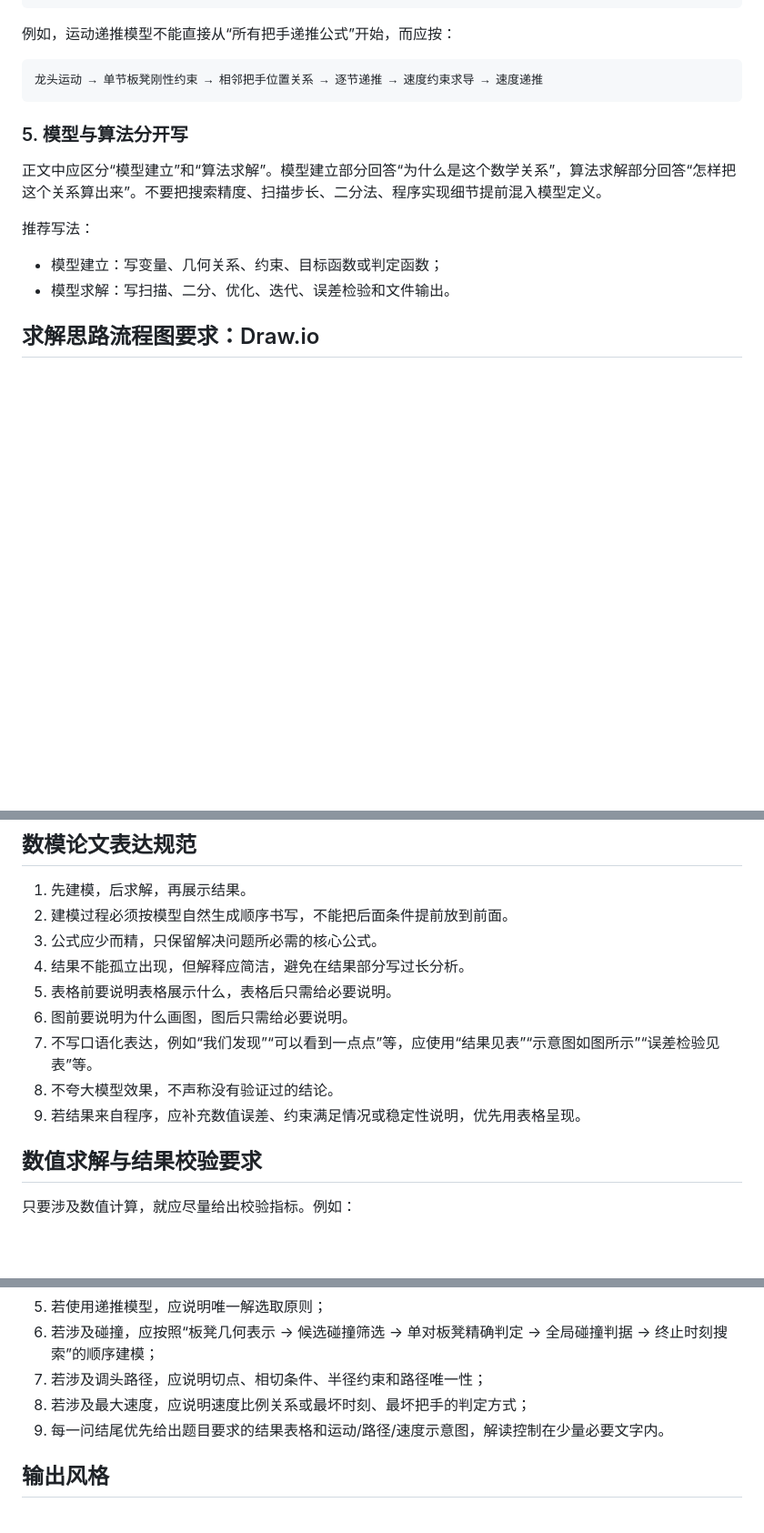
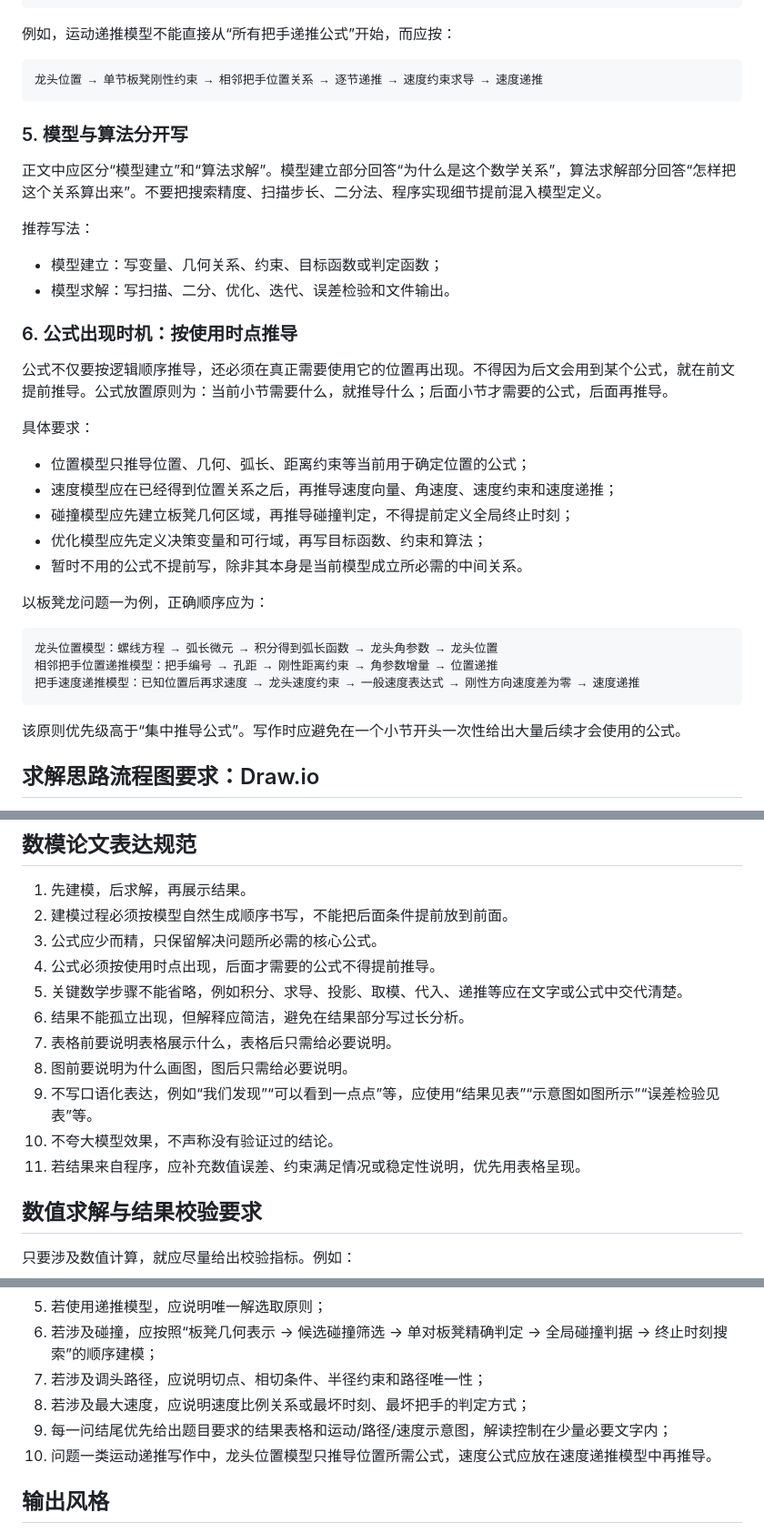
Before and after one commit to nobodykonwshim/Shumo, a Markdown page: skills/math_modeling/SKILL.md, 3 parts joined by grey strips. Shown at 91% size. GitHub-like rendering; blank space fills up the shorter version.

Commit message:
Add formula timing principle to modeling skill

````diff
--- a/skills/math_modeling/SKILL.md
+++ b/skills/math_modeling/SKILL.md
@@ -136,7 +136,7 @@ X.4 结果展示
 例如，运动递推模型不能直接从“所有把手递推公式”开始，而应按：
 
 ```text
-龙头运动 → 单节板凳刚性约束 → 相邻把手位置关系 → 逐节递推 → 速度约束求导 → 速度递推
+龙头位置 → 单节板凳刚性约束 → 相邻把手位置关系 → 逐节递推 → 速度约束求导 → 速度递推
 ```
 
 ### 5. 模型与算法分开写
@@ -147,6 +147,28 @@ X.4 结果展示
 
 - 模型建立：写变量、几何关系、约束、目标函数或判定函数；
 - 模型求解：写扫描、二分、优化、迭代、误差检验和文件输出。
+
+### 6. 公式出现时机：按使用时点推导
+
+公式不仅要按逻辑顺序推导，还必须在真正需要使用它的位置再出现。不得因为后文会用到某个公式，就在前文提前推导。公式放置原则为：当前小节需要什么，就推导什么；后面小节才需要的公式，后面再推导。
+
+具体要求：
+
+- 位置模型只推导位置、几何、弧长、距离约束等当前用于确定位置的公式；
+- 速度模型应在已经得到位置关系之后，再推导速度向量、角速度、速度约束和速度递推；
+- 碰撞模型应先建立板凳几何区域，再推导碰撞判定，不得提前定义全局终止时刻；
+- 优化模型应先定义决策变量和可行域，再写目标函数、约束和算法；
+- 暂时不用的公式不提前写，除非其本身是当前模型成立所必需的中间关系。
+
+以板凳龙问题一为例，正确顺序应为：
+
+```text
+龙头位置模型：螺线方程 → 弧长微元 → 积分得到弧长函数 → 龙头角参数 → 龙头位置
+相邻把手位置递推模型：把手编号 → 孔距 → 刚性距离约束 → 角参数增量 → 位置递推
+把手速度递推模型：已知位置后再求速度 → 龙头速度约束 → 一般速度表达式 → 刚性方向速度差为零 → 速度递推
+```
+
+该原则优先级高于“集中推导公式”。写作时应避免在一个小节开头一次性给出大量后续才会使用的公式。
 
 ## 求解思路流程图要求：Draw.io
 
@@ -233,12 +255,14 @@ p3_flow.png
 1. 先建模，后求解，再展示结果。
 2. 建模过程必须按模型自然生成顺序书写，不能把后面条件提前放到前面。
 3. 公式应少而精，只保留解决问题所必需的核心公式。
-4. 结果不能孤立出现，但解释应简洁，避免在结果部分写过长分析。
-5. 表格前要说明表格展示什么，表格后只需给必要说明。
-6. 图前要说明为什么画图，图后只需给必要说明。
-7. 不写口语化表达，例如“我们发现”“可以看到一点点”等，应使用“结果见表”“示意图如图所示”“误差检验见表”等。
-8. 不夸大模型效果，不声称没有验证过的结论。
-9. 若结果来自程序，应补充数值误差、约束满足情况或稳定性说明，优先用表格呈现。
+4. 公式必须按使用时点出现，后面才需要的公式不得提前推导。
+5. 关键数学步骤不能省略，例如积分、求导、投影、取模、代入、递推等应在文字或公式中交代清楚。
+6. 结果不能孤立出现，但解释应简洁，避免在结果部分写过长分析。
+7. 表格前要说明表格展示什么，表格后只需给必要说明。
+8. 图前要说明为什么画图，图后只需给必要说明。
+9. 不写口语化表达，例如“我们发现”“可以看到一点点”等，应使用“结果见表”“示意图如图所示”“误差检验见表”等。
+10. 不夸大模型效果，不声称没有验证过的结论。
+11. 若结果来自程序，应补充数值误差、约束满足情况或稳定性说明，优先用表格呈现。
 
 ## 数值求解与结果校验要求
 
@@ -264,7 +288,8 @@ p3_flow.png
 6. 若涉及碰撞，应按照“板凳几何表示 → 候选碰撞筛选 → 单对板凳精确判定 → 全局碰撞判据 → 终止时刻搜索”的顺序建模；
 7. 若涉及调头路径，应说明切点、相切条件、半径约束和路径唯一性；
 8. 若涉及最大速度，应说明速度比例关系或最坏时刻、最坏把手的判定方式；
-9. 每一问结尾优先给出题目要求的结果表格和运动/路径/速度示意图，解读控制在少量必要文字内。
+9. 每一问结尾优先给出题目要求的结果表格和运动/路径/速度示意图，解读控制在少量必要文字内；
+10. 问题一类运动递推写作中，龙头位置模型只推导位置所需公式，速度公式应放在速度递推模型中再推导。
 
 ## 输出风格
 
````
